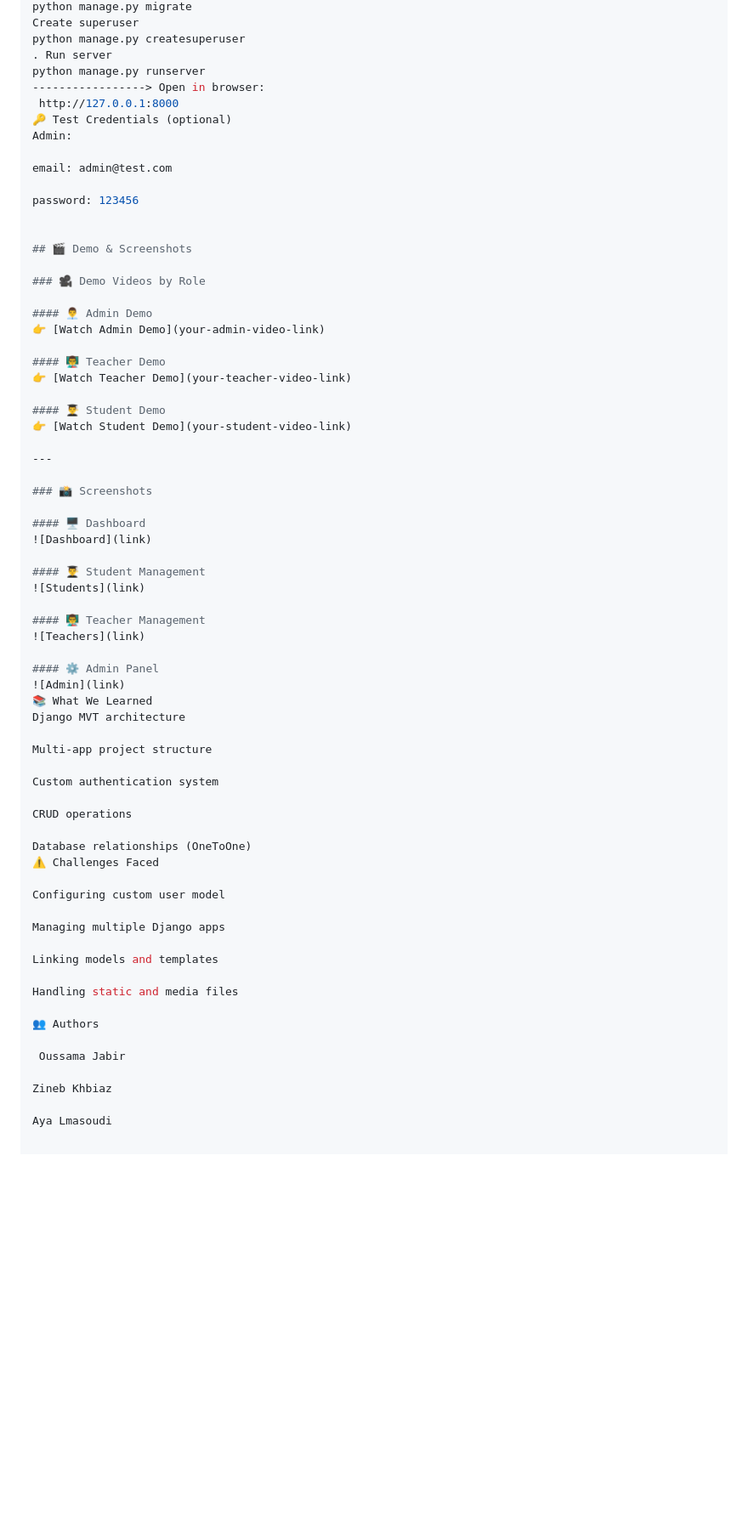
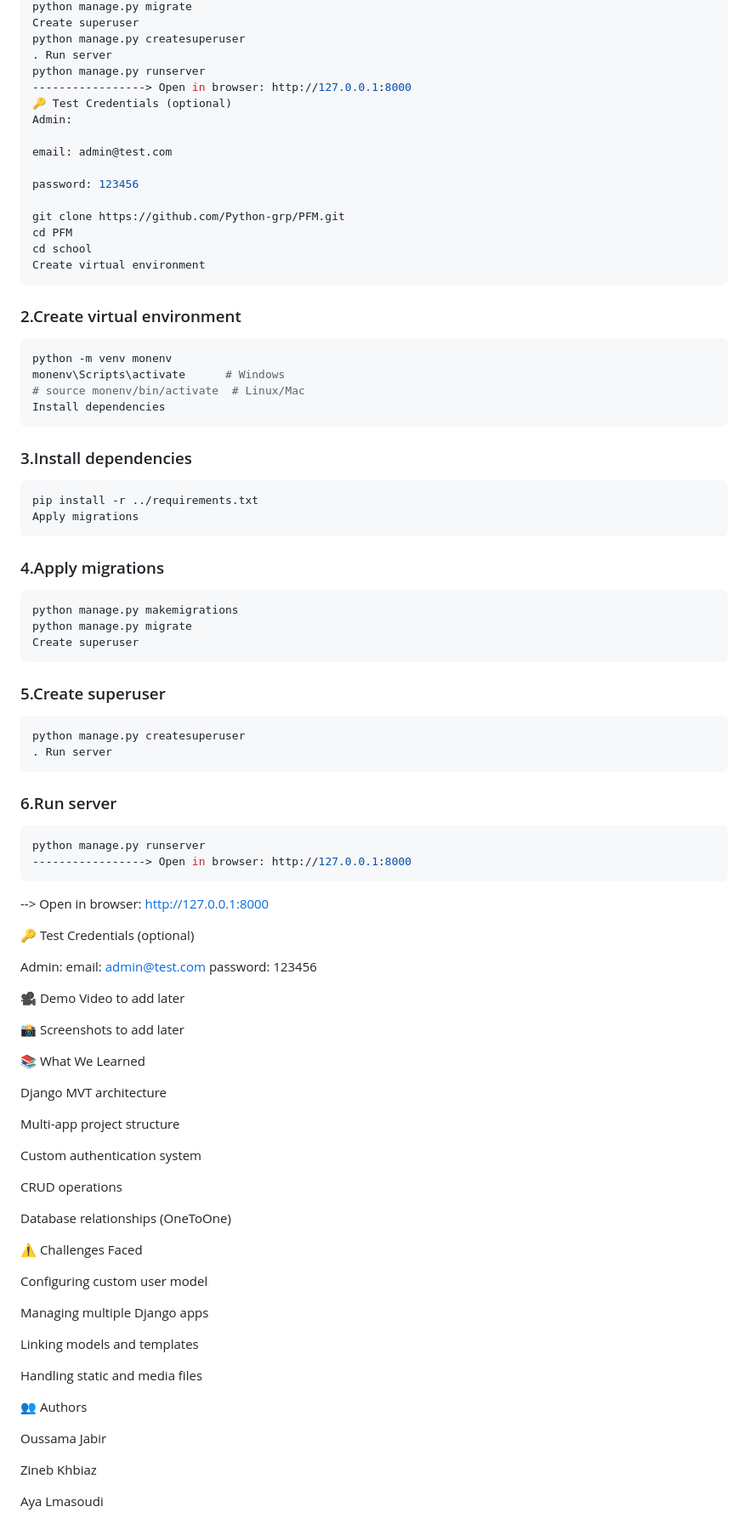
Before and after one commit to Python-grp/PFM, a Markdown page: README.md, the part around one of its changes. Shown at 85% size. Rendered like a GitHub page; blank space fills up the shorter version.

````diff
--- a/README.md
+++ b/README.md
@@ -112,8 +111,7 @@ Create superuser
 python manage.py createsuperuser
 . Run server
 python manage.py runserver
------------------> Open in browser:
- http://127.0.0.1:8000
+-----------------> Open in browser: http://127.0.0.1:8000
 🔑 Test Credentials (optional)
 Admin:
 
@@ -121,36 +119,56 @@ email: admin@test.com
 
 password: 123456
 
+git clone https://github.com/Python-grp/PFM.git
+cd PFM
+cd school
+Create virtual environment
+```
+### 2.Create virtual environment
+```bash
+python -m venv monenv
+monenv\Scripts\activate      # Windows
+# source monenv/bin/activate  # Linux/Mac
+Install dependencies
+```
+### 3.Install dependencies
+```bash
+pip install -r ../requirements.txt
+Apply migrations
+```
+### 4.Apply migrations
+```bash
+python manage.py makemigrations
+python manage.py migrate
+Create superuser
+```
+### 5.Create superuser
+```bash
+python manage.py createsuperuser
+. Run server
+```
+### 6.Run server
+```bash
+python manage.py runserver
+-----------------> Open in browser: http://127.0.0.1:8000
+```
+--> Open in browser: http://127.0.0.1:8000
 
-## 🎬 Demo & Screenshots
 
-### 🎥 Demo Videos by Role
+🔑 Test Credentials (optional)
 
-#### 👨‍💼 Admin Demo
-👉 [Watch Admin Demo](your-admin-video-link)
+Admin:
+email: admin@test.com
+password: 123456
 
-#### 👨‍🏫 Teacher Demo
-👉 [Watch Teacher Demo](your-teacher-video-link)
+🎥 Demo Video
+to add later
 
-#### 👨‍🎓 Student Demo
-👉 [Watch Student Demo](your-student-video-link)
+📸 Screenshots
+to add later
 
----
+📚 What We Learned
 
-### 📸 Screenshots
-
-#### 🖥️ Dashboard
-![Dashboard](link)
-
-#### 👨‍🎓 Student Management
-![Students](link)
-
-#### 👨‍🏫 Teacher Management
-![Teachers](link)
-
-#### ⚙️ Admin Panel
-![Admin](link)
-📚 What We Learned
 Django MVT architecture
 
 Multi-app project structure
@@ -160,6 +178,7 @@ Custom authentication system
 CRUD operations
 
 Database relationships (OneToOne)
+
 ⚠️ Challenges Faced
 
 Configuring custom user model
@@ -172,7 +191,7 @@ Handling static and media files
 
 👥 Authors
 
- Oussama Jabir
+Oussama Jabir
 
 Zineb Khbiaz
 
````
Also changed, not shown: other parts of README.md (+0 -1 lines).
